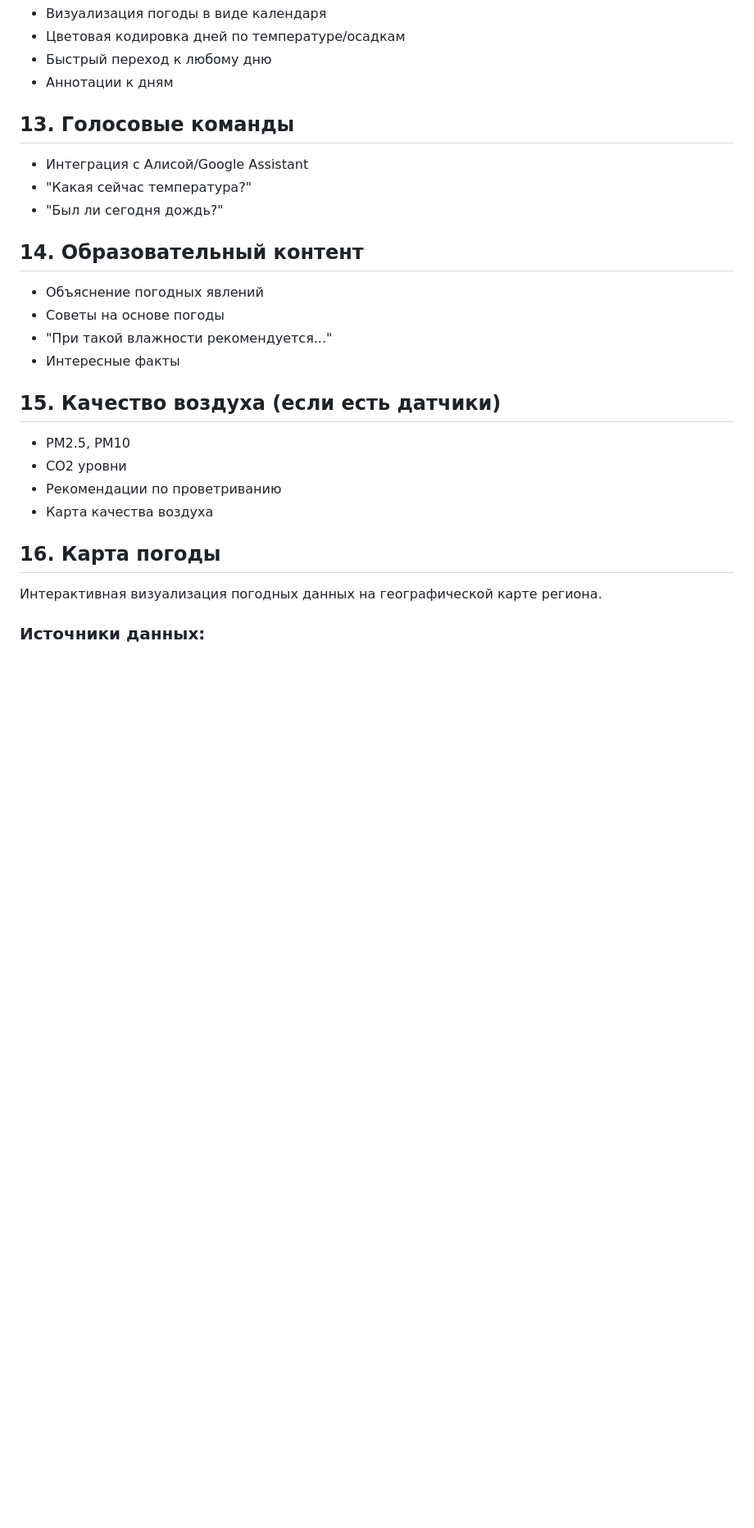
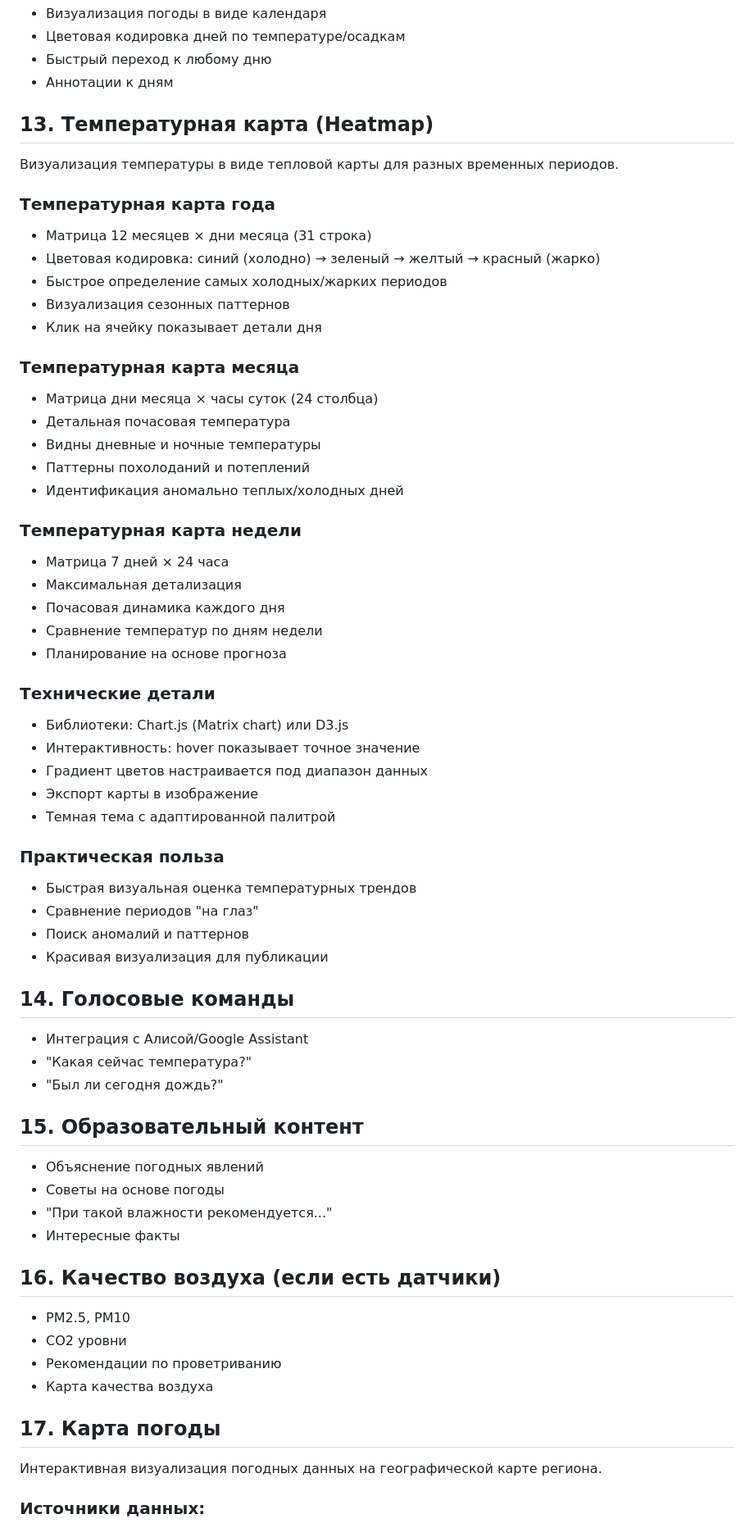
Before and after one commit to iRootPro/weather, a Markdown page: docs/feature-ideas.md, the part around the change. Shown at 82% size. Drawn GitHub-style; blank space fills up the shorter version.

Commit message:
Добавить идею температурной карты (heatmap) в планы развития
Новый раздел описывает визуализацию температуры в виде тепловых карт:
- Карта года (месяцы × дни)
- Карта месяца (дни × часы)
- Карта недели (дни × часы)

Для реализации в будущем.

🤖 Generated with Claude Code (https://claude.com/claude-code)

Co-Authored-By: Claude Sonnet 4.5 <noreply@anthropic.com>

```diff
--- a/docs/feature-ideas.md
+++ b/docs/feature-ideas.md
@@ -78,24 +78,61 @@
 - Быстрый переход к любому дню
 - Аннотации к дням
 
-## 13. Голосовые команды
+## 13. Температурная карта (Heatmap)
+Визуализация температуры в виде тепловой карты для разных временных периодов.
+
+### Температурная карта года
+- Матрица 12 месяцев × дни месяца (31 строка)
+- Цветовая кодировка: синий (холодно) → зеленый → желтый → красный (жарко)
+- Быстрое определение самых холодных/жарких периодов
+- Визуализация сезонных паттернов
+- Клик на ячейку показывает детали дня
+
+### Температурная карта месяца
+- Матрица дни месяца × часы суток (24 столбца)
+- Детальная почасовая температура
+- Видны дневные и ночные температуры
+- Паттерны похолоданий и потеплений
+- Идентификация аномально теплых/холодных дней
+
+### Температурная карта недели
+- Матрица 7 дней × 24 часа
+- Максимальная детализация
+- Почасовая динамика каждого дня
+- Сравнение температур по дням недели
+- Планирование на основе прогноза
+
+### Технические детали
+- Библиотеки: Chart.js (Matrix chart) или D3.js
+- Интерактивность: hover показывает точное значение
+- Градиент цветов настраивается под диапазон данных
+- Экспорт карты в изображение
+- Темная тема с адаптированной палитрой
+
+### Практическая польза
+- Быстрая визуальная оценка температурных трендов
+- Сравнение периодов "на глаз"
+- Поиск аномалий и паттернов
+- Красивая визуализация для публикации
+
+## 14. Голосовые команды
 - Интеграция с Алисой/Google Assistant
 - "Какая сейчас температура?"
 - "Был ли сегодня дождь?"
 
-## 14. Образовательный контент
+## 15. Образовательный контент
 - Объяснение погодных явлений
 - Советы на основе погоды
 - "При такой влажности рекомендуется..."
 - Интересные факты
 
-## 15. Качество воздуха (если есть датчики)
+## 16. Качество воздуха (если есть датчики)
 - PM2.5, PM10
 - CO2 уровни
 - Рекомендации по проветриванию
 - Карта качества воздуха
 
-## 16. Карта погоды
+## 17. Карта погоды
 Интерактивная визуализация погодных данных на географической карте региона.
 
 ### Источники данных:
```
